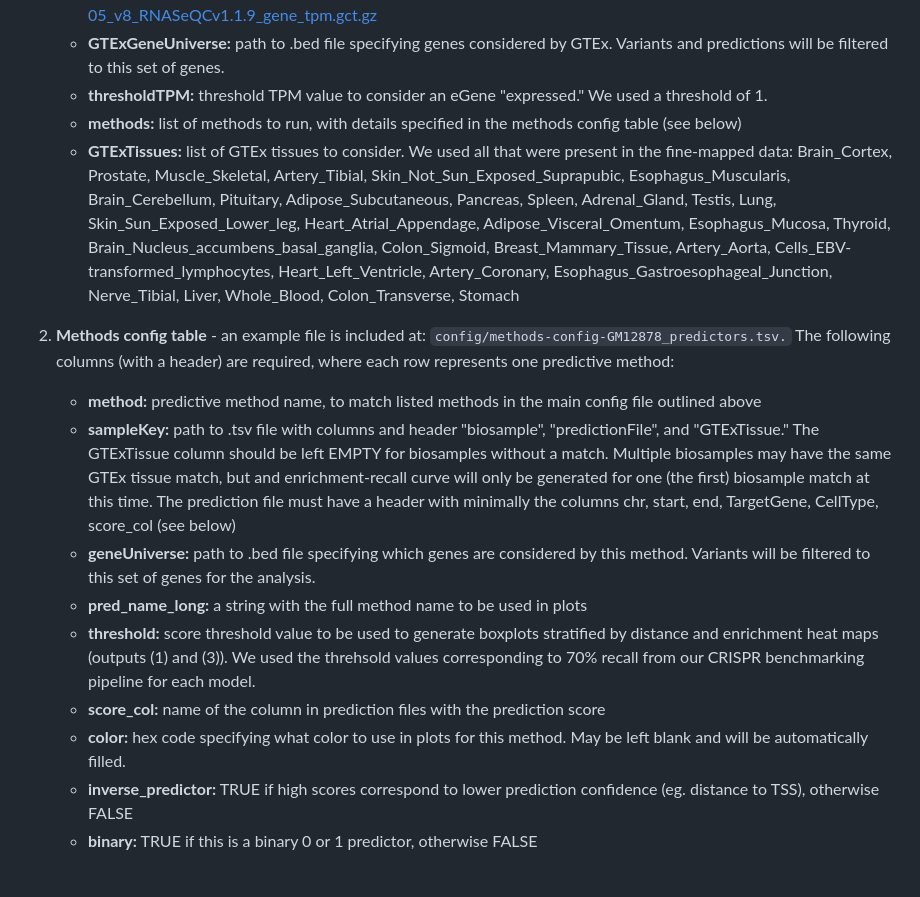
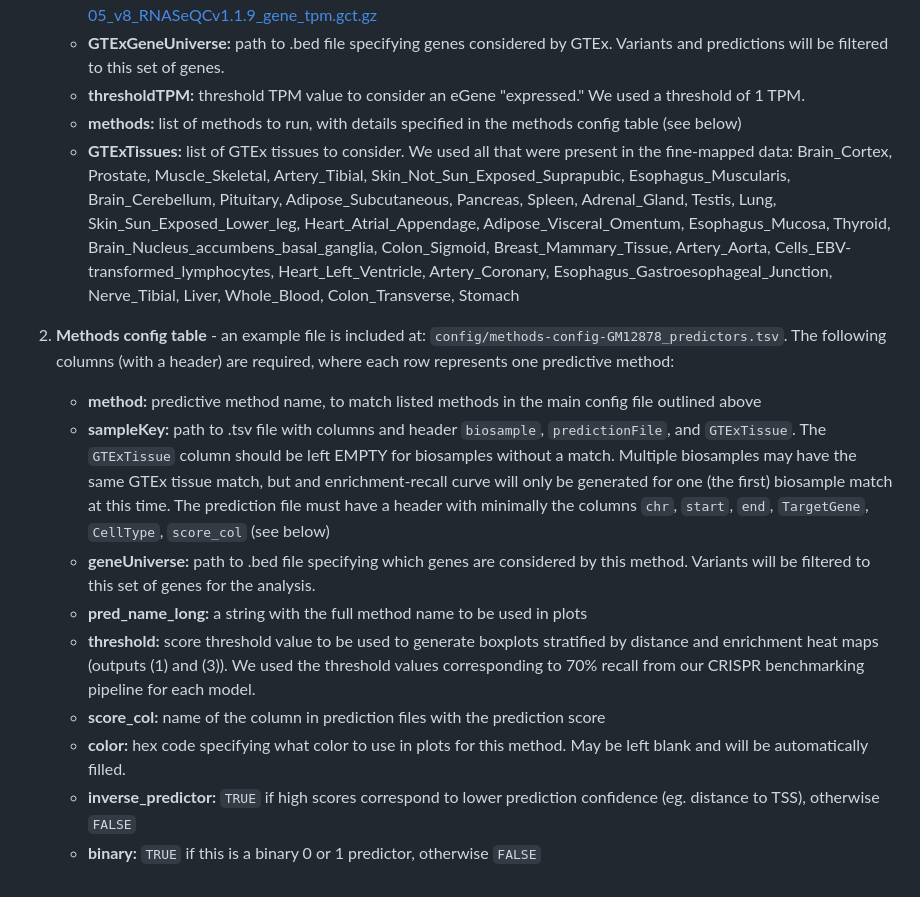
Before and after one commit to EngreitzLab/eQTLEnrichment, a Markdown page: README.md, the part around one of its changes. GitHub-like rendering.

Commit message:
update README formatting

```diff
--- a/README.md
+++ b/README.md
@@ -47,17 +47,17 @@ The pipeline requires two config files. The required inputs are outlined below.
     - **nThresholdSteps:** the number of thresholds to include when generating enrichment-recall curves. We recommend using about 50 steps.
     - **GTExExpression:** path to .gct file from GTEx with transcipt per million (TPM) values for genes in each GTEx tissue. This file is used to filter variants to those linked to genes that are expressed in their respective tissues for the analysis. We downloaded this data from: https://storage.googleapis.com/gtex_analysis_v8/rna_seq_data/GTEx_Analysis_2017-06-05_v8_RNASeQCv1.1.9_gene_tpm.gct.gz
     - **GTExGeneUniverse:** path to .bed file specifying genes considered by GTEx. Variants and predictions will be filtered to this set of genes.
-    - **thresholdTPM:** threshold TPM value to consider an eGene "expressed." We used a threshold of 1.
+    - **thresholdTPM:** threshold TPM value to consider an eGene "expressed." We used a threshold of 1 TPM.
     - **methods:** list of methods to run, with details specified in the methods config table (see below)
     - **GTExTissues:** list of GTEx tissues to consider. We used all that were present in the fine-mapped data: Brain_Cortex, Prostate, Muscle_Skeletal, Artery_Tibial, Skin_Not_Sun_Exposed_Suprapubic, Esophagus_Muscularis, Brain_Cerebellum, Pituitary, Adipose_Subcutaneous, Pancreas, Spleen, Adrenal_Gland, Testis, Lung, Skin_Sun_Exposed_Lower_leg, Heart_Atrial_Appendage, Adipose_Visceral_Omentum, Esophagus_Mucosa, Thyroid, Brain_Nucleus_accumbens_basal_ganglia, Colon_Sigmoid, Breast_Mammary_Tissue, Artery_Aorta, Cells_EBV-transformed_lymphocytes, Heart_Left_Ventricle, Artery_Coronary, Esophagus_Gastroesophageal_Junction, Nerve_Tibial, Liver, Whole_Blood, Colon_Transverse, Stomach
 
-2. **Methods config table** - an example file is included at: `config/methods-config-GM12878_predictors.tsv.` The following columns (with a header) are required, where each row represents one predictive method:
+2. **Methods config table** - an example file is included at: `config/methods-config-GM12878_predictors.tsv`. The following columns (with a header) are required, where each row represents one predictive method:
    - **method:** predictive method name, to match listed methods in the main config file outlined above
-   - **sampleKey:** path to .tsv file with columns and header "biosample", "predictionFile", and "GTExTissue." The GTExTissue column should be left EMPTY for biosamples without a match. Multiple biosamples may have the same GTEx tissue match, but and enrichment-recall curve will only be generated for one (the first) biosample match at this time. The prediction file must have a header with minimally the columns chr, start, end, TargetGene, CellType, score_col (see below)
+   - **sampleKey:** path to .tsv file with columns and header `biosample`, `predictionFile`, and `GTExTissue`. The `GTExTissue` column should be left EMPTY for biosamples without a match. Multiple biosamples may have the same GTEx tissue match, but and enrichment-recall curve will only be generated for one (the first) biosample match at this time. The prediction file must have a header with minimally the columns `chr`, `start`, `end`, `TargetGene`, `CellType`, `score_col` (see below)
    - **geneUniverse:** path to .bed file specifying which genes are considered by this method. Variants will be filtered to this set of genes for the analysis.
    - **pred_name_long:** a string with the full method name to be used in plots
-   - **threshold:** score threshold value to be used to generate boxplots stratified by distance and enrichment heat maps (outputs (1) and (3)). We used the threhsold values corresponding to 70% recall from our CRISPR benchmarking pipeline for each model.
+   - **threshold:** score threshold value to be used to generate boxplots stratified by distance and enrichment heat maps (outputs (1) and (3)). We used the threshold values corresponding to 70% recall from our CRISPR benchmarking pipeline for each model.
    - **score_col:** name of the column in prediction files with the prediction score
    - **color:** hex code specifying what color to use in plots for this method. May be left blank and will be automatically filled.
-   - **inverse_predictor:** TRUE if high scores correspond to lower prediction confidence (eg. distance to TSS), otherwise FALSE
-   - **binary:** TRUE if this is a binary 0 or 1 predictor, otherwise FALSE
+   - **inverse_predictor:** `TRUE` if high scores correspond to lower prediction confidence (eg. distance to TSS), otherwise `FALSE`
+   - **binary:** `TRUE` if this is a binary 0 or 1 predictor, otherwise `FALSE`
```
Also changed, not shown: other parts of README.md (+4 -4 lines).
